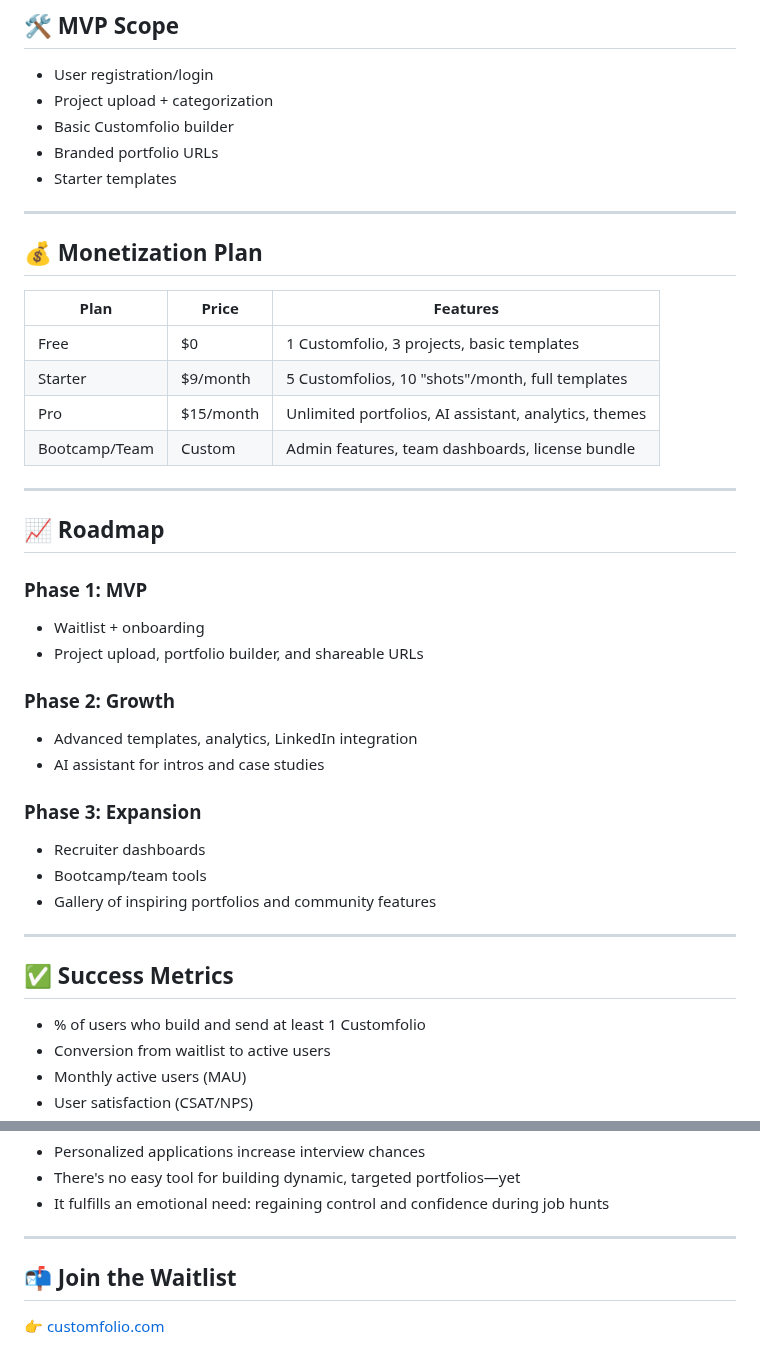
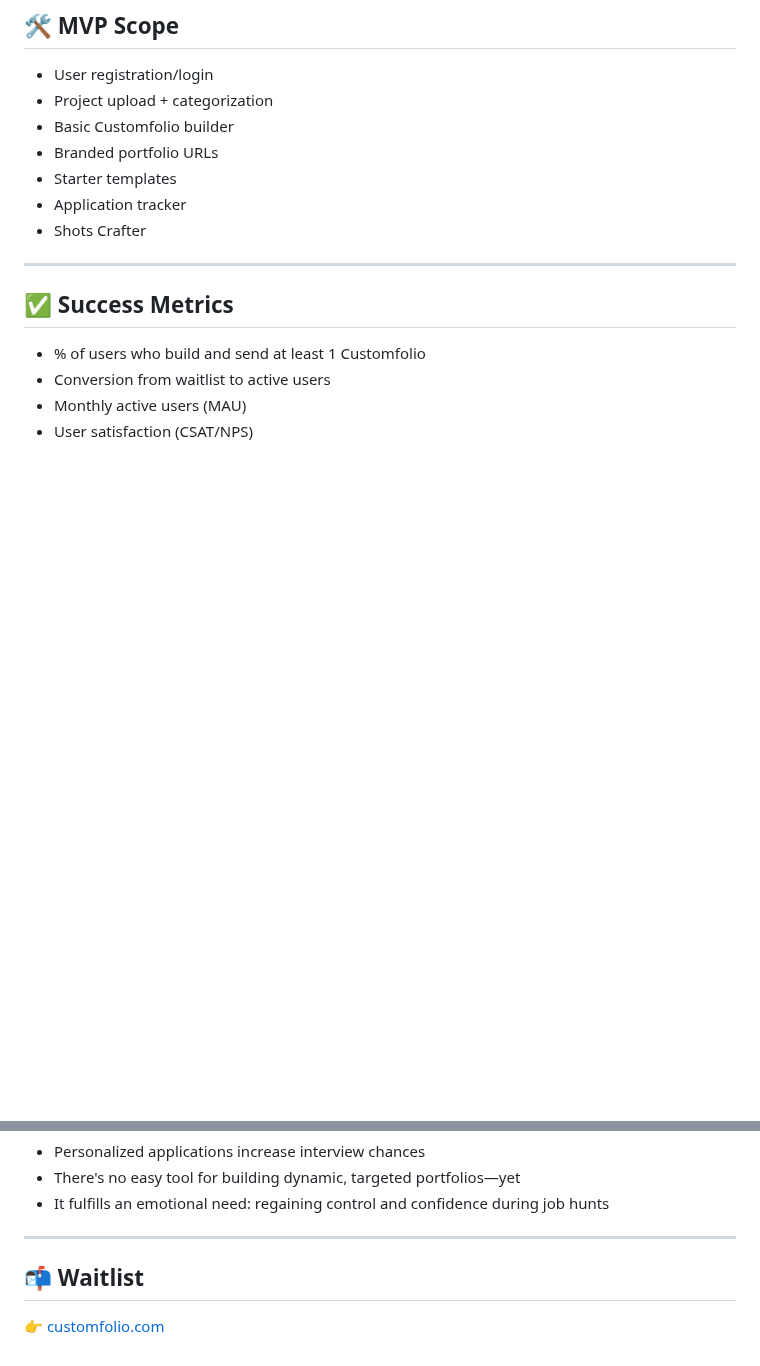
Before and after one commit to Kizito-Isifeh/customfolio, a Markdown page: PRD.md, 2 parts joined by grey strips. GitHub-like rendering; blank space fills up the shorter version.

```diff
--- a/PRD.md
+++ b/PRD.md
@@ -85,34 +112,8 @@ Customfolio is a job application assistant designed for creatives and tech profe
 - Basic Customfolio builder
 - Branded portfolio URLs
 - Starter templates
-
----
-
-## 💰 Monetization Plan
-
-| Plan         | Price     | Features                                               |
-|--------------|-----------|--------------------------------------------------------|
-| Free         | $0        | 1 Customfolio, 3 projects, basic templates             |
-| Starter      | $9/month  | 5 Customfolios, 10 "shots"/month, full templates       |
-| Pro          | $15/month | Unlimited portfolios, AI assistant, analytics, themes  |
-| Bootcamp/Team| Custom    | Admin features, team dashboards, license bundle        |
-
----
-
-## 📈 Roadmap
-
-### Phase 1: MVP
-- Waitlist + onboarding
-- Project upload, portfolio builder, and shareable URLs
-
-### Phase 2: Growth
-- Advanced templates, analytics, LinkedIn integration
-- AI assistant for intros and case studies
-
-### Phase 3: Expansion
-- Recruiter dashboards
-- Bootcamp/team tools
-- Gallery of inspiring portfolios and community features
+- Application tracker
+- Shots Crafter
 
 ---
 
@@ -133,6 +134,6 @@ Customfolio is a job application assistant designed for creatives and tech profe
 
 ---
 
-## 📬 Join the Waitlist
+## 📬 Waitlist
 
 👉 [customfolio.com](https://www.customfolio.com)
```
Also changed, not shown: other parts of PRD.md (+37 -10 lines).
